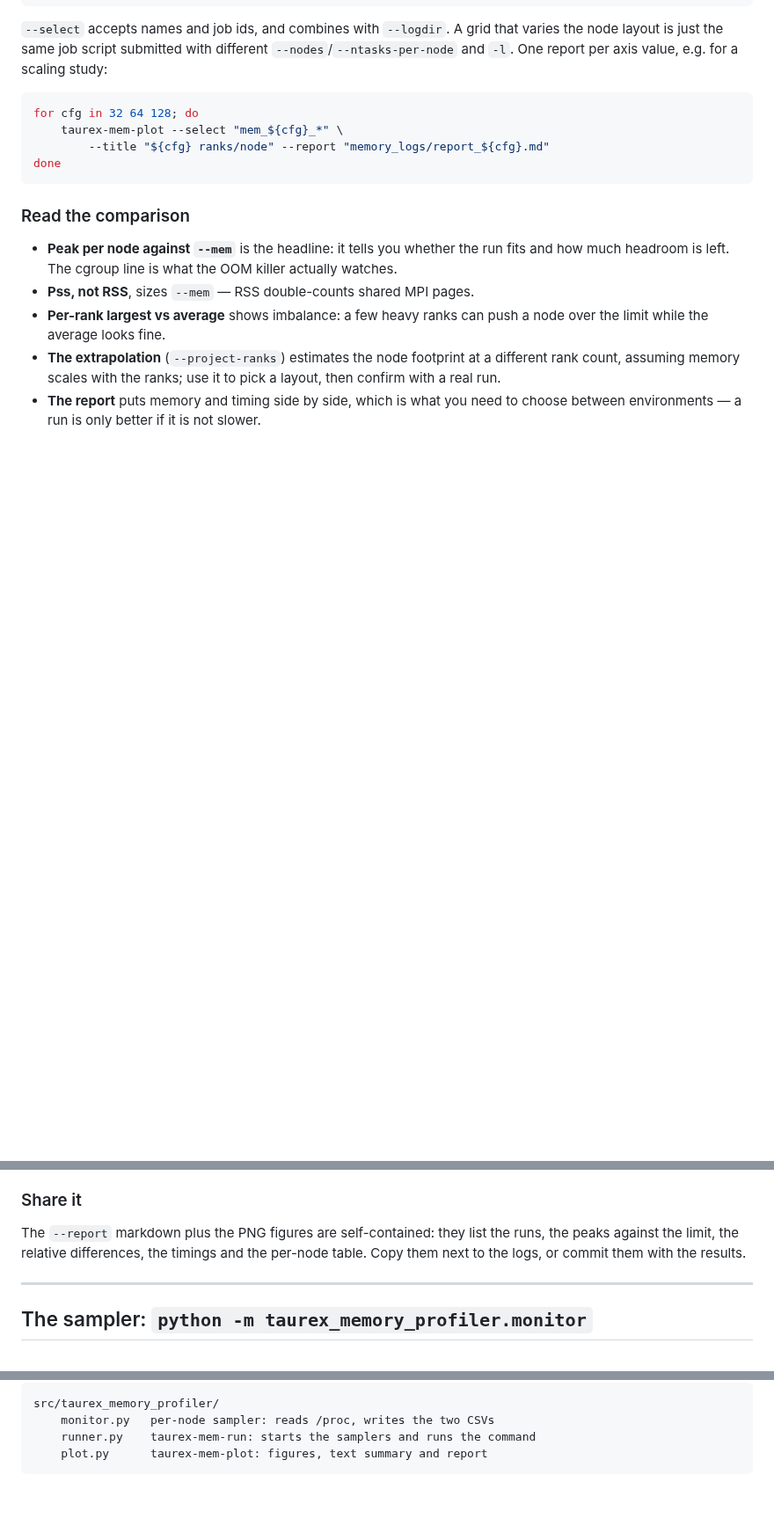
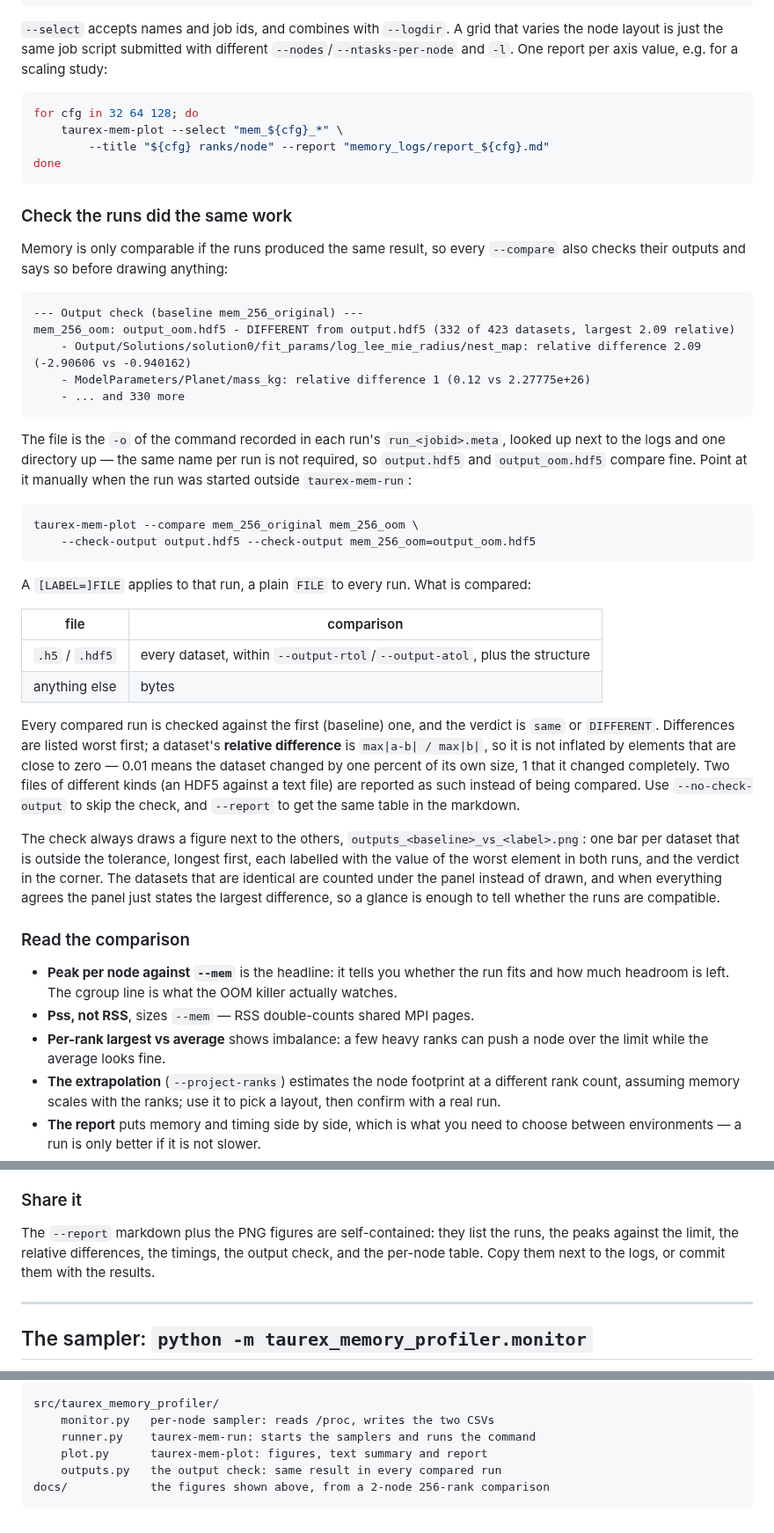
Before and after one commit to eScience-TauRex/taurex-memory-profiler, a Markdown page: README.md, 3 parts joined by grey strips. Shown at 88% size. GitHub-like rendering; blank space fills up the shorter version.

Commit message:
Add output compare

````diff
--- a/README.md
+++ b/README.md
@@ -303,6 +328,54 @@ for cfg in 32 64 128; do
 done
 ```
 
+### Check the runs did the same work
+
+Memory is only comparable if the runs produced the same result, so every
+`--compare` also checks their outputs and says so before drawing anything:
+
+```
+--- Output check (baseline mem_256_original) ---
+mem_256_oom: output_oom.hdf5 - DIFFERENT from output.hdf5 (332 of 423 datasets, largest 2.09 relative)
+    - Output/Solutions/solution0/fit_params/log_lee_mie_radius/nest_map: relative difference 2.09 (-2.90606 vs -0.940162)
+    - ModelParameters/Planet/mass_kg: relative difference 1 (0.12 vs 2.27775e+26)
+    - ... and 330 more
+```
+
+The file is the `-o` of the command recorded in each run's `run_<jobid>.meta`,
+looked up next to the logs and one directory up — the same name per run is not
+required, so `output.hdf5` and `output_oom.hdf5` compare fine. Point at it
+manually when the run was started outside `taurex-mem-run`:
+
+```bash
+taurex-mem-plot --compare mem_256_original mem_256_oom \
+    --check-output output.hdf5 --check-output mem_256_oom=output_oom.hdf5
+```
+
+A `[LABEL=]FILE` applies to that run, a plain `FILE` to every run. What is
+compared:
+
+| file | comparison |
+|---|---|
+| `.h5` / `.hdf5` | every dataset, within `--output-rtol`/`--output-atol`, plus the structure |
+| anything else | bytes |
+
+Every compared run is checked against the first (baseline) one, and the verdict
+is `same` or `DIFFERENT`. Differences are listed worst first; a dataset's
+**relative difference** is `max|a-b| / max|b|`, so it is not inflated by elements
+that are close to zero — 0.01 means the dataset changed by one percent of its own
+size, 1 that it changed completely. Two files of different kinds (an HDF5 against
+a text file) are reported as such instead of being compared. Use
+`--no-check-output` to skip the check, and `--report` to get the same table in
+the markdown.
+
+The check always draws a figure next to the others,
+`outputs_<baseline>_vs_<label>.png`: one bar per dataset that is outside the
+tolerance, longest first, each labelled with the value of the worst element in
+both runs, and the verdict in the corner. The datasets that are identical are
+counted under the panel instead of drawn, and when everything agrees the panel
+just states the largest difference, so a glance is enough to tell whether the
+runs are compatible.
+
 ### Read the comparison
 
 * **Peak per node against `--mem`** is the headline: it tells you whether the run
@@ -320,8 +393,8 @@ done
 ### Share it
 
 The `--report` markdown plus the PNG figures are self-contained: they list
-the runs, the peaks against the limit, the relative differences, the timings and
-the per-node table. Copy them next to the logs, or commit them with the results.
+the runs, the peaks against the limit, the relative differences, the timings, the
+output check, and the per-node table. Copy them next to the logs, or commit them with the results.
 
 ---
 
@@ -411,4 +487,6 @@ src/taurex_memory_profiler/
     monitor.py   per-node sampler: reads /proc, writes the two CSVs
     runner.py    taurex-mem-run: starts the samplers and runs the command
     plot.py      taurex-mem-plot: figures, text summary and report
+    outputs.py   the output check: same result in every compared run
+docs/            the figures shown above, from a 2-node 256-rank comparison
 ```
````
Also changed, not shown: other parts of README.md (+34 -6 lines), docs/comparison.png (added), docs/output-check.png (added), docs/overview.png (added), 4 other files.
